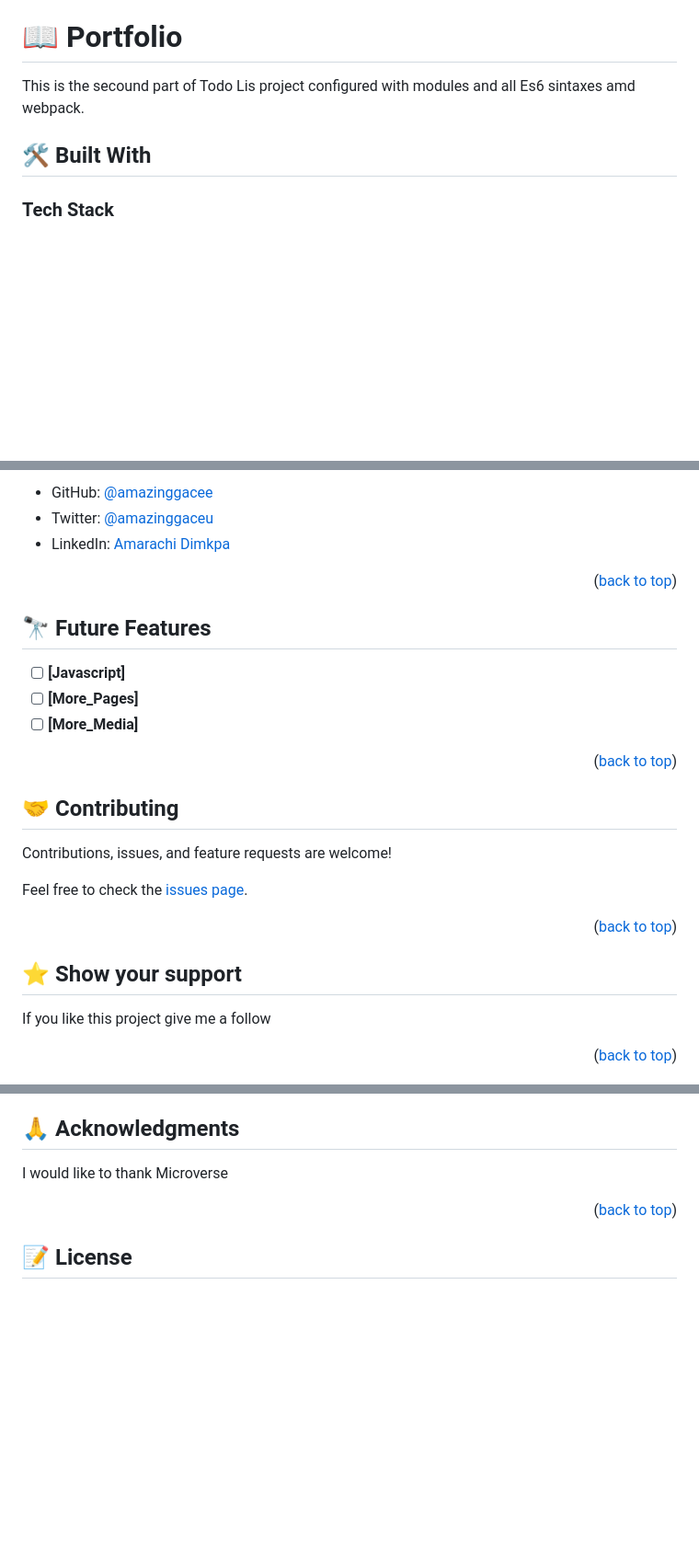
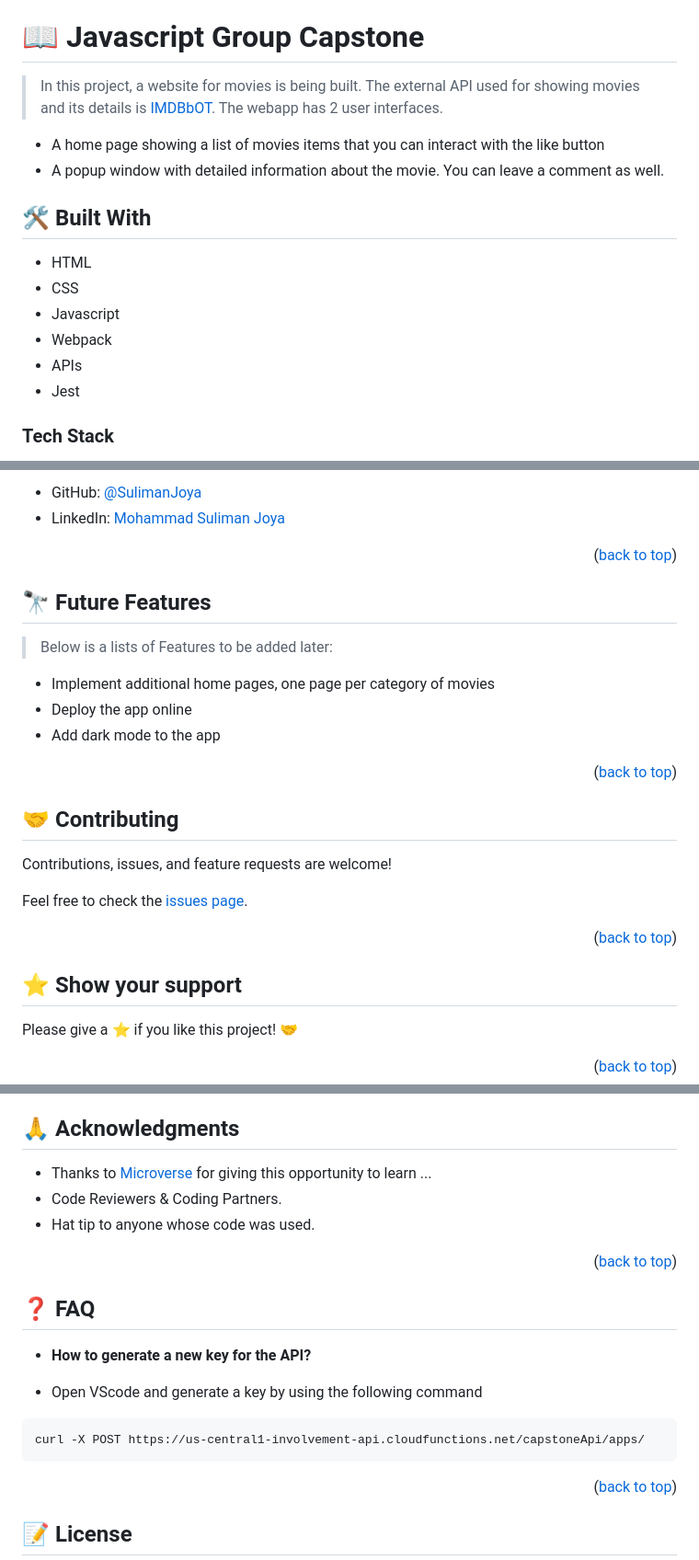
Before and after one commit to addisalemseifu/CapstonePro-With-Api, a Markdown page: README.md, 3 parts joined by grey strips. Shown at 92% size. Rendered like a GitHub page; blank space fills up the shorter version.

````diff
--- a/README.md
+++ b/README.md
@@ -37,11 +27,22 @@
 
 <!-- PROJECT DESCRIPTION -->
 
-# 📖 Portfolio<a name="about-project"></a>
+# 📖 Javascript Group Capstone <a name="about-project"></a>
 
-This is the secound part of Todo Lis project configured with modules and all Es6 sintaxes amd webpack.
+> In this project, a website for movies is being built. The external API used for showing movies and its details is [IMDBbOT](https://github.com/SpEcHiDe/IMDbOT/wiki).
+> The webapp has 2 user interfaces.
+
+- A home page showing a list of movies items that you can interact with the like button
+- A popup window with detailed information about the movie. You can leave a comment as well.
 
 ## 🛠 Built With <a name="built-with"></a>
 
+- HTML
+- CSS
+- Javascript
+- Webpack
+- APIs
+- Jest
+
 ### Tech Stack <a name="tech-stack"></a>
 
@@ -104,7 +158,6 @@ To run the project, execute the following command:
 
-- GitHub: [@amazinggacee](https://github.com/Amazinggracee)
-- Twitter: [@amazinggaceu](https://twitter.com/amazinggraceu)
-- LinkedIn: [Amarachi Dimkpa](https://linkedin.com/in/amarachi-dimkpa-070643183)
+- GitHub: [@SulimanJoya](https://github.com/SulimanJoya)
+- LinkedIn: [Mohammad Suliman Joya](https://www.linkedin.com/in/sjoya66/)
 
 <p align="right">(<a href="#readme-top">back to top</a>)</p>
 
@@ -112,12 +165,13 @@ To run the project, execute the following command:
 
 ## 🔭 Future Features <a name="future-features"></a>
 
-- [ ] **[Javascript]**
-- [ ] **[More_Pages]**
-- [ ] **[More_Media]**
+> Below is a lists of Features to be added later:
+
+- Implement additional home pages, one page per category of movies
+- Deploy the app online
+- Add dark mode to the app
 
 <p align="right">(<a href="#readme-top">back to top</a>)</p>
-
 
 <!-- CONTRIBUTING -->
 
@@ -133,7 +187,7 @@ Feel free to check the [issues page](../../issues/).
 
 ## ⭐️ Show your support <a name="support"></a>
 
-If you like this project give me a follow
+Please give a ⭐️ if you like this project! 🤝
 
 <p align="right">(<a href="#readme-top">back to top</a>)</p>
 
@@ -142,6 +194,22 @@ If you like this project give me a follow
 ## 🙏 Acknowledgments <a name="acknowledgements"></a>
 
-I would like to thank Microverse
+- Thanks to [Microverse](https://www.microverse.org/) for giving this opportunity to learn ...
+- Code Reviewers & Coding Partners.
+- Hat tip to anyone whose code was used.
+
+<p align="right">(<a href="#readme-top">back to top</a>)</p>
+
+<!-- FAQ (optional) -->
+
+## ❓ FAQ <a name="faq"></a>
+
+- **How to generate a new key for the API?**
+
+- Open VScode and generate a key by using the following command
+
+```
+curl -X POST https://us-central1-involvement-api.cloudfunctions.net/capstoneApi/apps/
+```
 
 <p align="right">(<a href="#readme-top">back to top</a>)</p>
 
````
Also changed, not shown: other parts of README.md (+68 -27 lines).
